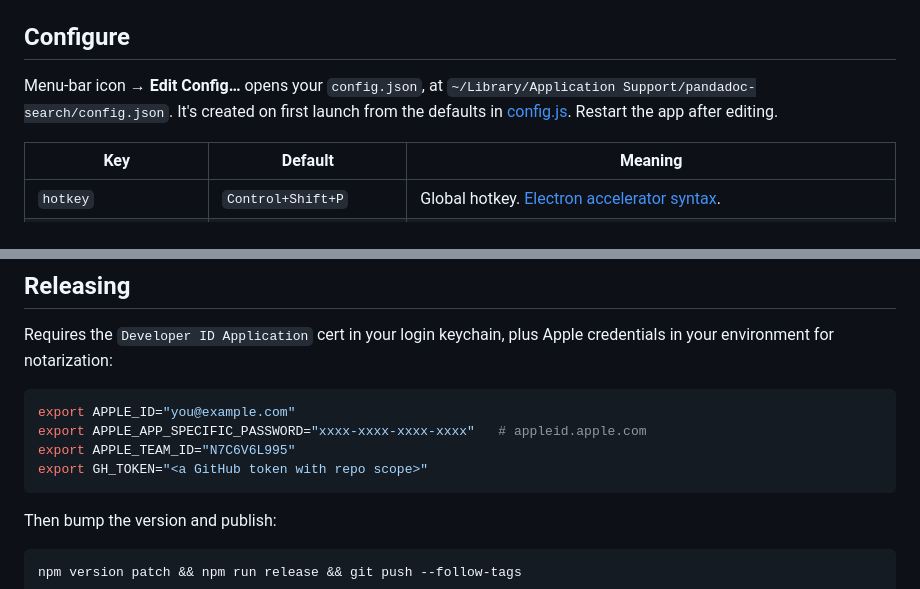
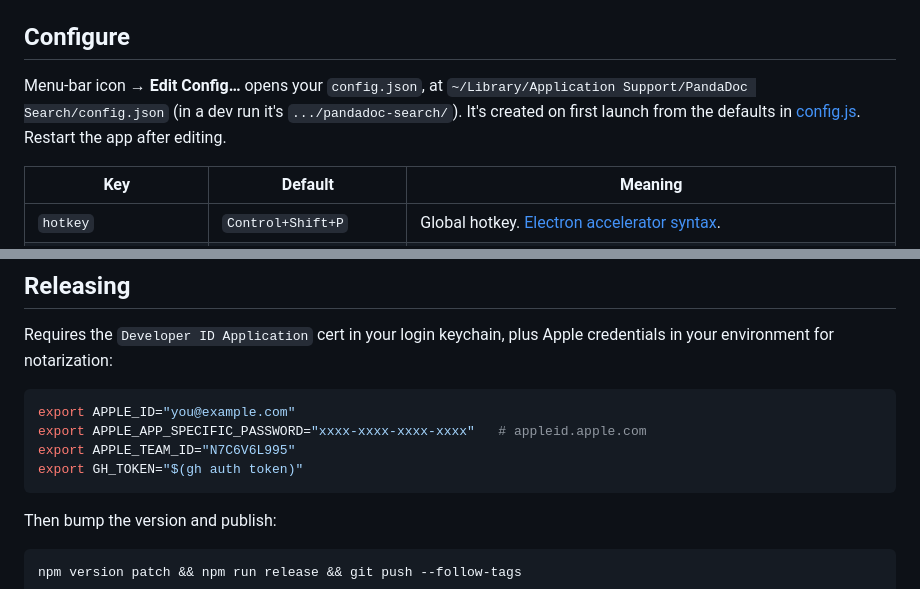
Before and after one commit to dwitmer06-28-89/pandadoc-search, a Markdown page: README.md, 2 parts joined by grey strips. Drawn GitHub-style.

Commit message:
Fix config path and token hint in README
userData resolves to productName ("PandaDoc Search") in a packaged build, not
the package name.

Co-Authored-By: Claude Opus 5 <noreply@anthropic.com>

````diff
--- a/README.md
+++ b/README.md
@@ -42,8 +42,9 @@ from an embedded browser — either use email/password, or set `openMode` to
 ## Configure
 
 Menu-bar icon → **Edit Config…** opens your `config.json`, at
-`~/Library/Application Support/pandadoc-search/config.json`. It's created on first
-launch from the defaults in [config.js](config.js). Restart the app after editing.
+`~/Library/Application Support/PandaDoc Search/config.json` (in a dev run it's
+`.../pandadoc-search/`). It's created on first launch from the defaults in
+[config.js](config.js). Restart the app after editing.
 
 | Key | Default | Meaning |
 | --- | --- | --- |
@@ -92,7 +93,7 @@ credentials in your environment for notarization:
 export APPLE_ID="you@example.com"
 export APPLE_APP_SPECIFIC_PASSWORD="xxxx-xxxx-xxxx-xxxx"   # appleid.apple.com
 export APPLE_TEAM_ID="N7C6V6L995"
-export GH_TOKEN="<a GitHub token with repo scope>"
+export GH_TOKEN="$(gh auth token)"
 ```
 
 Then bump the version and publish:
````
